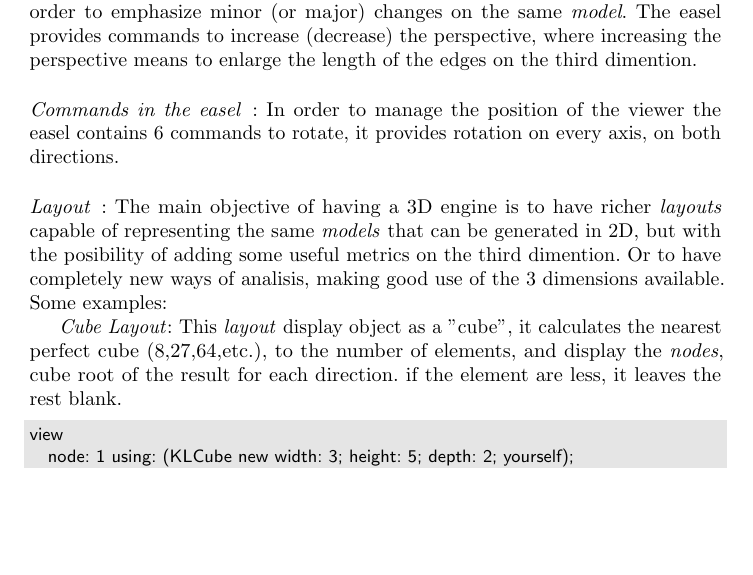
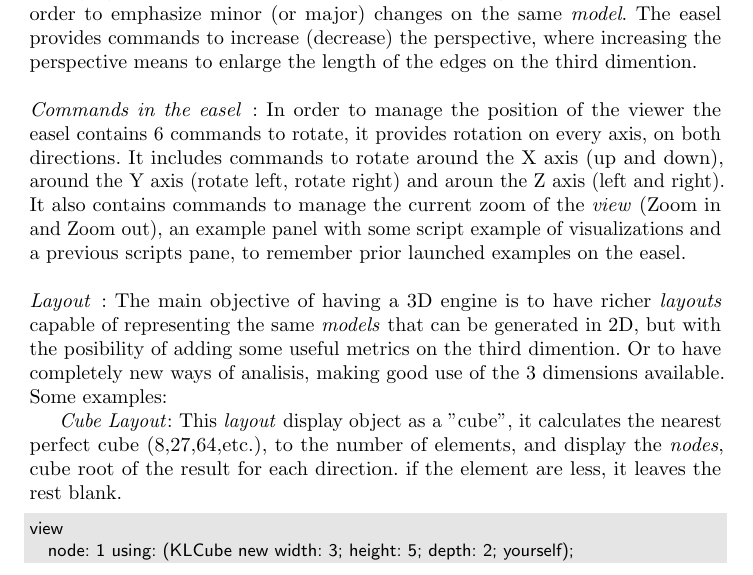
Before and after one commit to bergel/2011-Klotz, a LaTeX paper (main.tex): part of page 4 of 7, cut so that both start at the same text, the shorter picture padded with empty space. Compiled offline with pdfLaTeX.

Commit message:
minor fix

```diff
--- a/main.tex
+++ b/main.tex
@@ -363,7 +363,15 @@ third dimention.
 \paragraph{Commands in the easel}:
 In order to manage the position of the viewer the easel
 contains 6 commands to rotate, it provides rotation on
-every axis, on both directions.
+every axis, on both directions. It includes commands
+to rotate around the X axis (up and down), around the
+Y axis (rotate left, rotate right) and aroun the Z axis
+(left and right). It also contains commands to manage
+the current zoom of the \emph{view} (Zoom in and Zoom out),
+an example panel with some script example of visualizations
+and a previous scripts pane, to remember prior launched examples
+on the easel. % add commands to manage perspective
+
 
 \paragraph{Layout}: %:still working on it
 The main objective of having a 3D engine is to have richer
```
